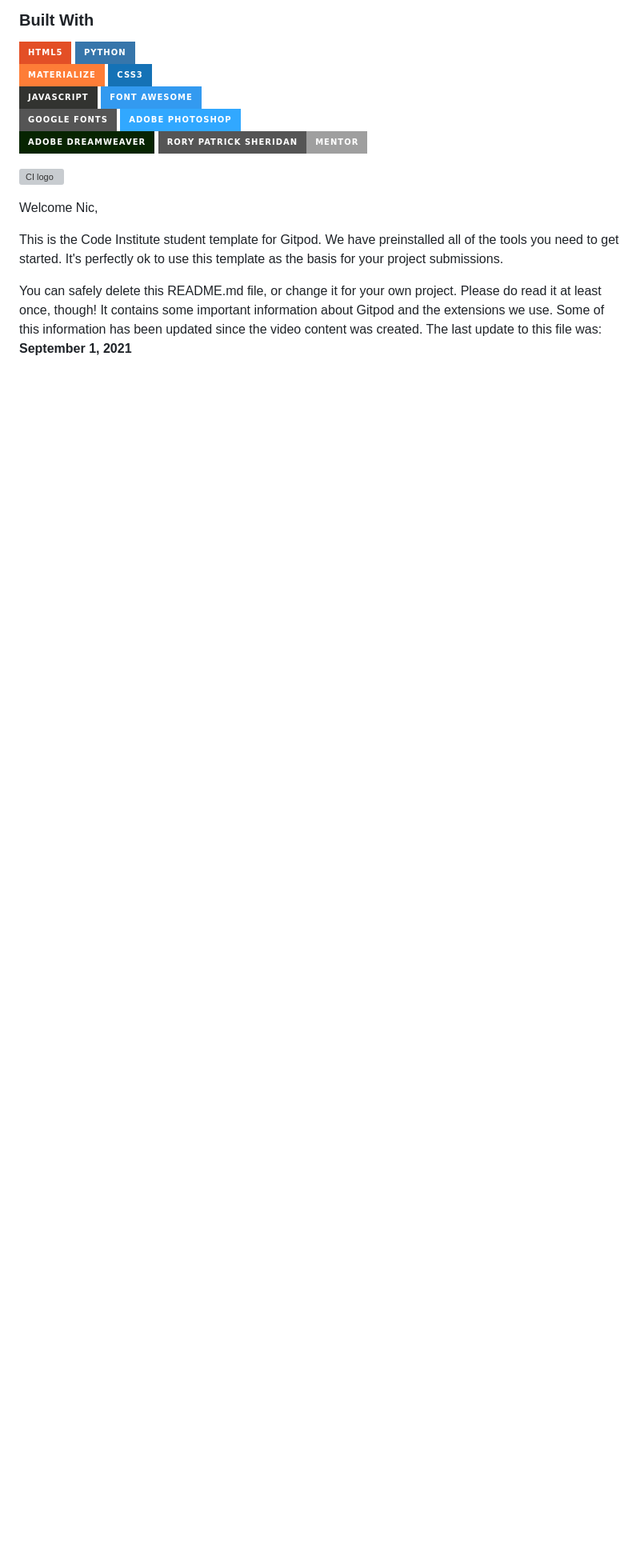
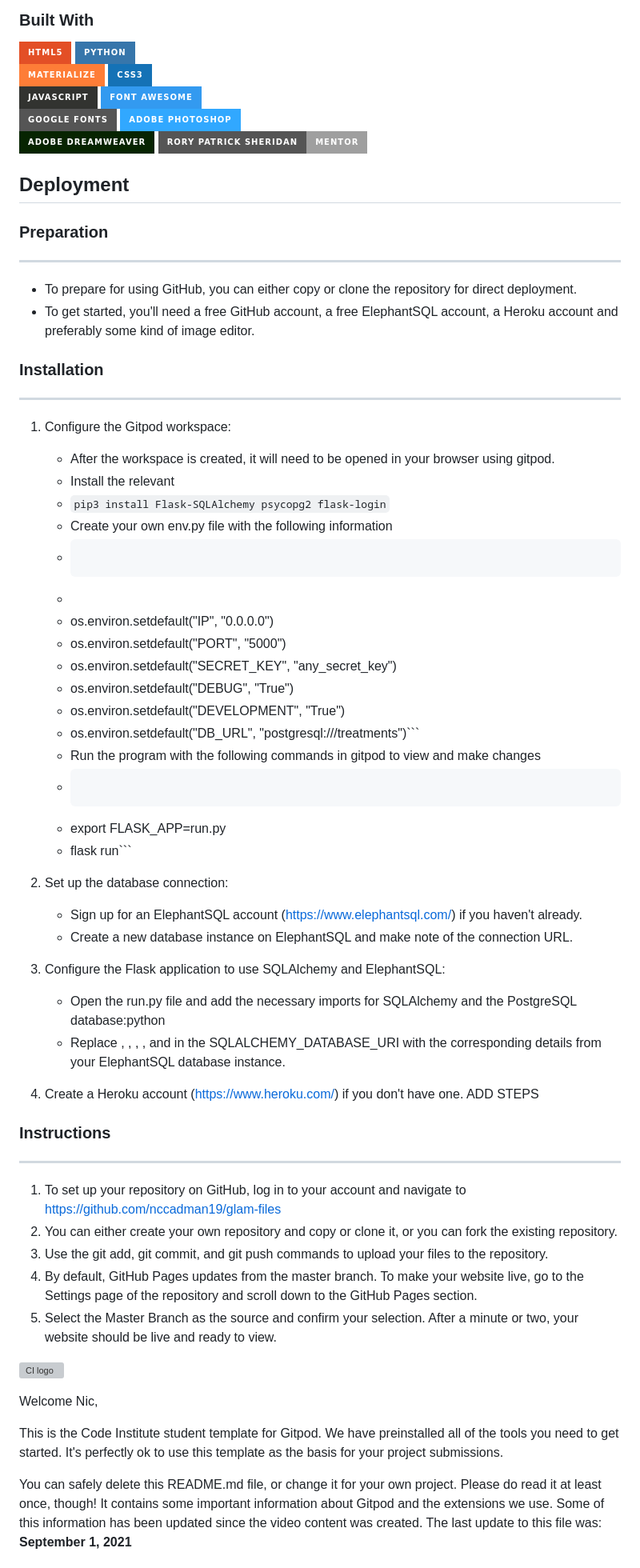
Before and after one commit to nccadman19/beauty-hq, a Markdown page: README.md, the part around one of its changes. Shown at 80% size. GitHub-like rendering; badges without logos; blank space fills up the shorter version; grey boxes are pictures that could not be loaded.

Commit message:
started github/gitpod deployment instructions

````diff
--- a/README.md
+++ b/README.md
@@ -545,6 +553,49 @@ BUG: allowing user to create another account when logged in, reroutes to client
 ![Dreamweaver][dream-shield]
 ![Rory Patrick Sheridan][rory-shield]
 
+## Deployment
+
+### Preparation
+------
+* To prepare for using GitHub, you can either copy or clone the repository for direct deployment.
+* To get started, you'll need a free GitHub account, a free ElephantSQL account, a Heroku account and preferably some kind of image editor.
+
+### Installation
+------
+1. Configure the Gitpod workspace:
+    * After the workspace is created, it will need to be opened in your browser using gitpod.
+    * Install the relevant
+    * ```pip3 install Flask-SQLAlchemy psycopg2 flask-login```
+    * Create your own env.py file with the following information
+    * ```import os
+    *
+    * os.environ.setdefault("IP", "0.0.0.0")
+    * os.environ.setdefault("PORT", "5000")
+    * os.environ.setdefault("SECRET_KEY", "any_secret_key")
+    * os.environ.setdefault("DEBUG", "True")
+    * os.environ.setdefault("DEVELOPMENT", "True")
+    * os.environ.setdefault("DB_URL", "postgresql:///treatments")```
+    * Run the program with the following commands in gitpod to view and make changes
+    * ```set_pg
+    * export FLASK_APP=run.py
+    * flask run```
+
+1. Set up the database connection:
+    * Sign up for an ElephantSQL account (https://www.elephantsql.com/) if you haven't already.
+    * Create a new database instance on ElephantSQL and make note of the connection URL.
+2. Configure the Flask application to use SQLAlchemy and ElephantSQL:
+    * Open the run.py file and add the necessary imports for SQLAlchemy and the PostgreSQL database:python
+    * Replace <username>, <password>, <host>, <port>, and <database> in the SQLALCHEMY_DATABASE_URI with the corresponding details from your ElephantSQL database instance.
+3. Create a Heroku account (https://www.heroku.com/) if you don't have one.
+ADD STEPS
+
+### Instructions
+------
+1. To set up your repository on GitHub, log in to your account and navigate to https://github.com/nccadman19/glam-files
+2. You can either create your own repository and copy or clone it, or you can fork the existing repository.
+3. Use the git add, git commit, and git push commands to upload your files to the repository.
+4. By default, GitHub Pages updates from the master branch. To make your website live, go to the Settings page of the repository and scroll down to the GitHub Pages section.
+5. Select the Master Branch as the source and confirm your selection. After a minute or two, your website should be live and ready to view.
 
 
 
````
Also changed, not shown: other parts of README.md (+8 -0 lines).
